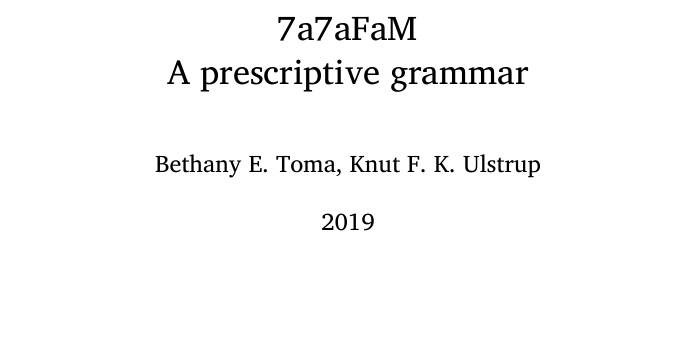
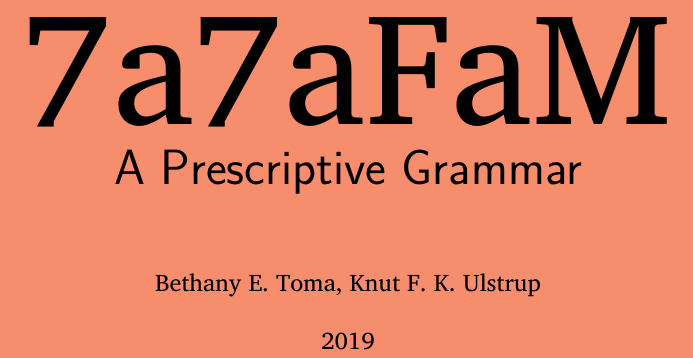
Before and after one commit to betoma/7a7aFaM, a LaTeX book (e7a7aFaM.tex): part of page 1 of 18, cut at the place of the change, the shorter picture padded with empty space. The pictures show the PDF file e7a7aFaM.pdf that the author committed with the source.

Commit message:
designed titlepage and added \lang

```diff
--- a/e7a7aFaM.tex
+++ b/e7a7aFaM.tex
@@ -15,13 +15,49 @@
 \setcounter{secnumdepth}{5}
 \setcounter{tocdepth}{5}
 
-\title{7a7aFaM \\ A prescriptive grammar}
+
+
+
+
+
+
+
+
+
+
+
+
+
+
+
+
+
+
+
+
+
+
+
+%-------COMMANDS---------
+%------------------------
+
+\newcommand{\lang}{7a7aFaM}
+
+%-------TITLE PAGE-------
+%------------------------
+
+\title{{\fontsize{80}{80}\selectfont \lang} \\ \Huge \sffamily A Prescriptive Grammar}
 \author{Bethany E. Toma, Knut F. K. Ulstrup}
 \date{2019}
 
+%--------MAIN DOC--------
+%------------------------
+
 \begin{document}
 
+\pagecolor{Melon}
 \maketitle
+\pagecolor{white}
 
 \frontmatter
 
```
Also changed, not shown: e7a7aFaM.pdf.
